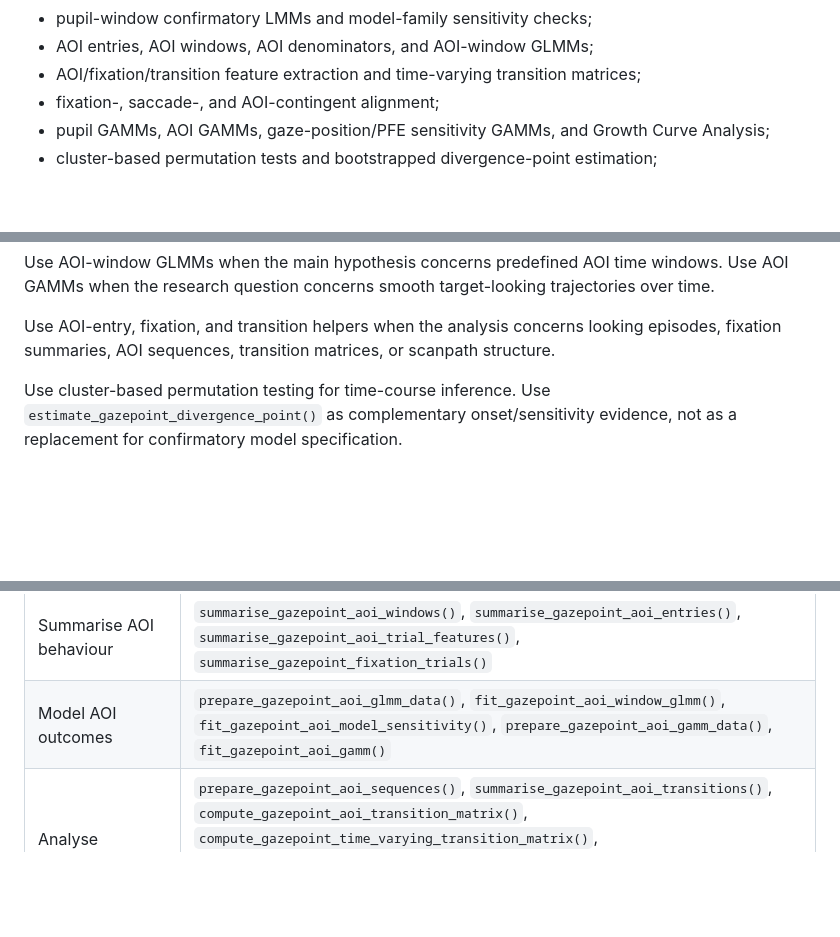
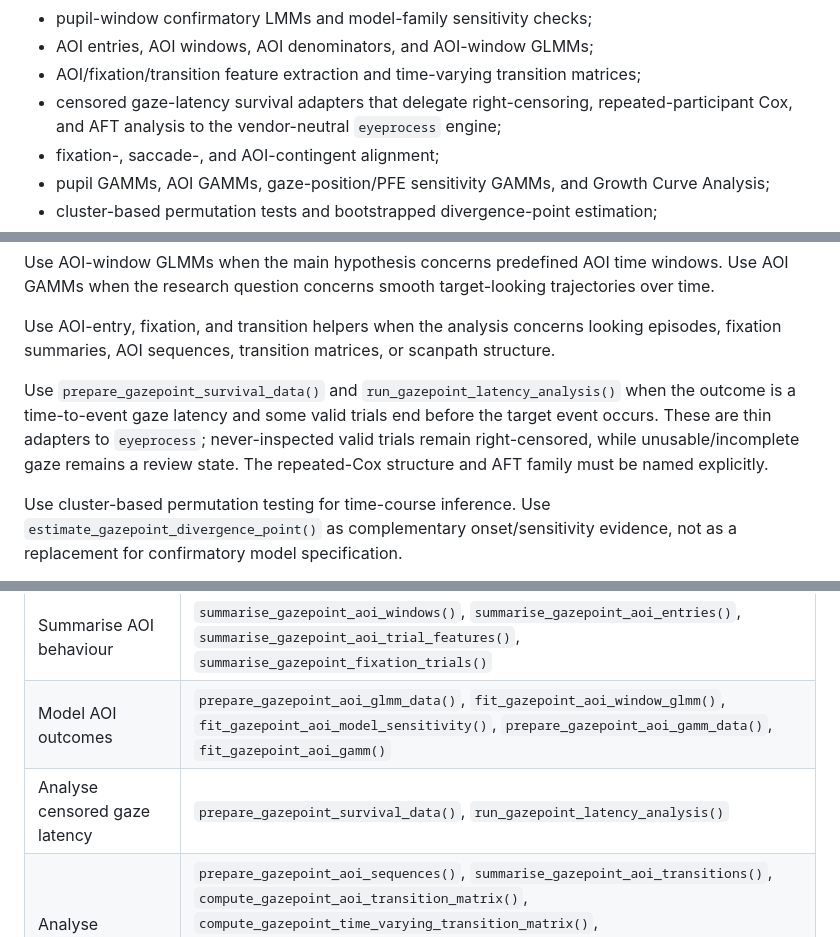
Before and after one commit to stefanosbalaskas/gp3tools, a Markdown page: README.md, 3 parts joined by grey strips. GitHub-like rendering; blank space fills up the shorter version.

Commit message:
docs: surface censored gaze-latency workflow

```diff
--- a/README.md
+++ b/README.md
@@ -29,6 +29,7 @@ It supports common Gazepoint workflows, including:
 * pupil-window confirmatory LMMs and model-family sensitivity checks;
 * AOI entries, AOI windows, AOI denominators, and AOI-window GLMMs;
 * AOI/fixation/transition feature extraction and time-varying transition matrices;
+* censored gaze-latency survival adapters that delegate right-censoring, repeated-participant Cox, and AFT analysis to the vendor-neutral `eyeprocess` engine;
 * fixation-, saccade-, and AOI-contingent alignment;
 * pupil GAMMs, AOI GAMMs, gaze-position/PFE sensitivity GAMMs, and Growth Curve Analysis;
 * cluster-based permutation tests and bootstrapped divergence-point estimation;
@@ -77,6 +78,8 @@ Use pupil-window LMMs when the main hypothesis concerns predefined pupil windows
 Use AOI-window GLMMs when the main hypothesis concerns predefined AOI time windows. Use AOI GAMMs when the research question concerns smooth target-looking trajectories over time.
 
 Use AOI-entry, fixation, and transition helpers when the analysis concerns looking episodes, fixation summaries, AOI sequences, transition matrices, or scanpath structure.
+
+Use `prepare_gazepoint_survival_data()` and `run_gazepoint_latency_analysis()` when the outcome is a time-to-event gaze latency and some valid trials end before the target event occurs. These are thin adapters to `eyeprocess`; never-inspected valid trials remain right-censored, while unusable/incomplete gaze remains a review state. The repeated-Cox structure and AFT family must be named explicitly.
 
 Use cluster-based permutation testing for time-course inference. Use `estimate_gazepoint_divergence_point()` as complementary onset/sensitivity evidence, not as a replacement for confirmatory model specification.
 
@@ -105,6 +108,7 @@ Use `summarize_gazepoint_missingness()`, `segment_gazepoint_task_phases()`, `col
 | Summarise and model pupil outcomes | `summarise_gazepoint_pupil()`, `summarise_gazepoint_pupil_windows()`, `summarise_gazepoint_pupil_trial_features()`, `fit_gazepoint_pupil_window_lmm()`, `fit_gazepoint_pupil_gamm()` |
 | Summarise AOI behaviour | `summarise_gazepoint_aoi_windows()`, `summarise_gazepoint_aoi_entries()`, `summarise_gazepoint_aoi_trial_features()`, `summarise_gazepoint_fixation_trials()` |
 | Model AOI outcomes | `prepare_gazepoint_aoi_glmm_data()`, `fit_gazepoint_aoi_window_glmm()`, `fit_gazepoint_aoi_model_sensitivity()`, `prepare_gazepoint_aoi_gamm_data()`, `fit_gazepoint_aoi_gamm()` |
+| Analyse censored gaze latency | `prepare_gazepoint_survival_data()`, `run_gazepoint_latency_analysis()` |
 | Analyse sequences, transitions, and scanpaths | `prepare_gazepoint_aoi_sequences()`, `summarise_gazepoint_aoi_transitions()`, `compute_gazepoint_aoi_transition_matrix()`, `compute_gazepoint_time_varying_transition_matrix()`, `cluster_gazepoint_scanpaths()`, `select_gazepoint_scanpath_clusters()`, `extract_gazepoint_representative_scanpaths()`, `plot_gazepoint_scanpath_clusters()`, `bootstrap_gazepoint_scanpath_clusters()`, `summarise_gazepoint_scanpath_cluster_stability()`, `plot_gazepoint_scanpath_cluster_stability()` |
 | Run time-course and advanced sensitivity analyses | `fit_gazepoint_gca()`, `run_gazepoint_cluster_permutation()`, `estimate_gazepoint_divergence_point()`, `run_gazepoint_model_leave_one_out()` |
 | Prepare reporting and exclusion decisions | `check_gazepoint_real_data_readiness()`, `recommend_gazepoint_exclusions()`, `create_gazepoint_reporting_checklist()`, `create_gazepoint_analysis_decision_audit()` |
```
